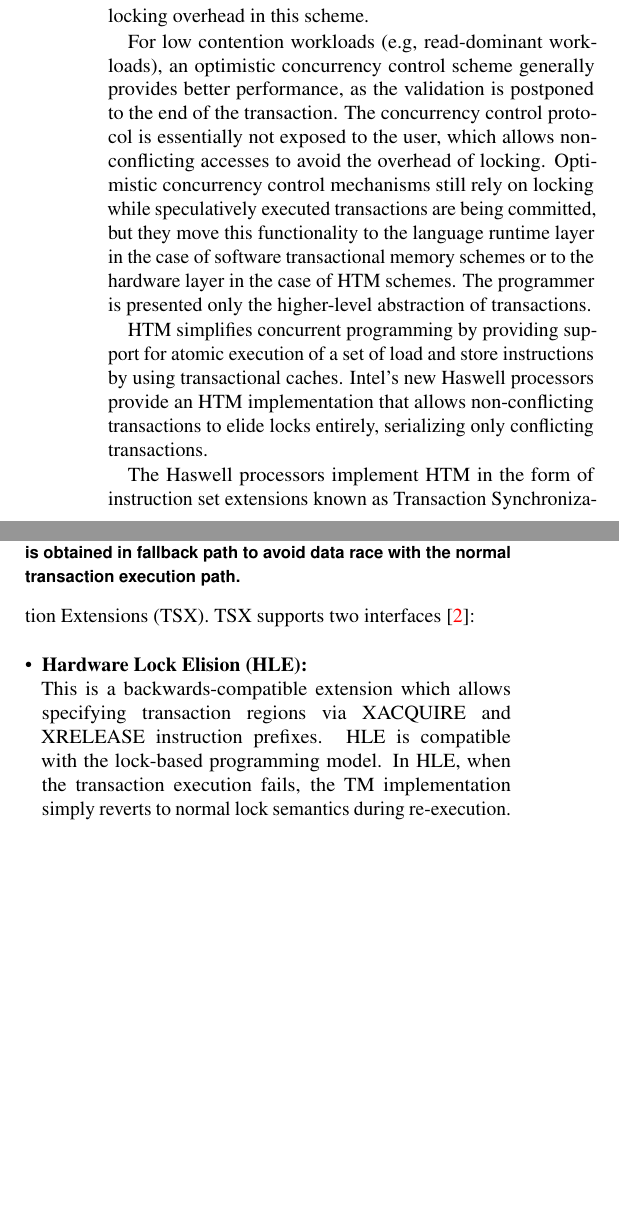
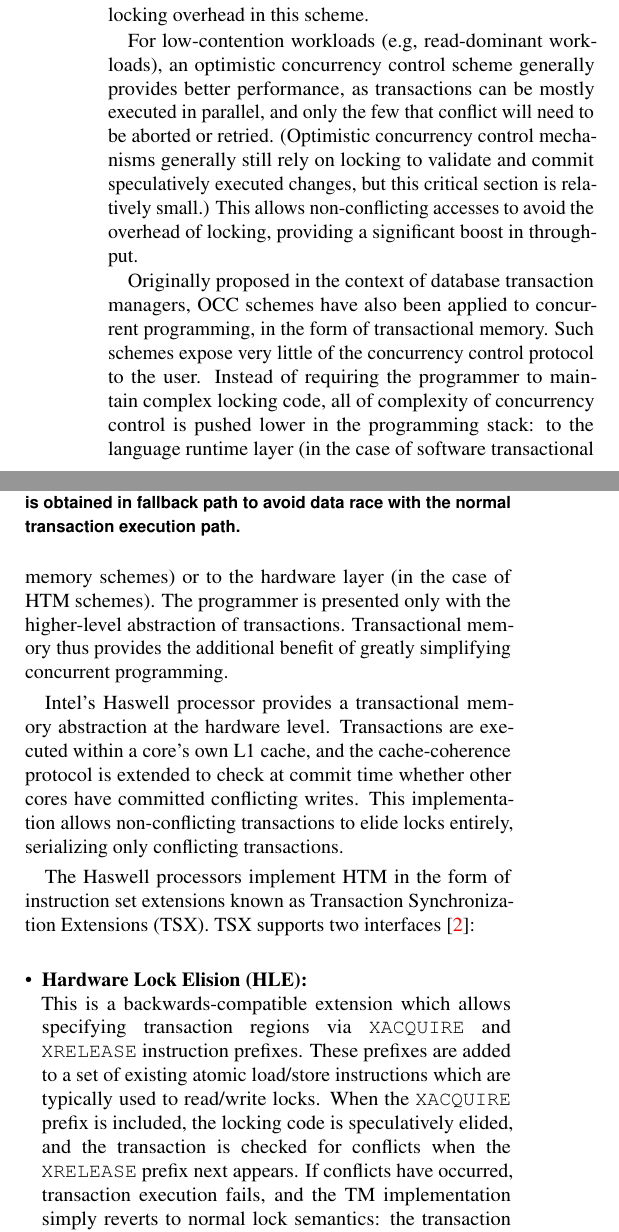
Before and after one commit to jarulraj/tsx, a LaTeX document (final-report/main.tex, which reads final-report/section/kv.tex, final-report/section/tm.tex): two parts of the columns of page 2 of 5 before the commit and two parts of the columns of page 2 of 6 after it, joined at a grey line, cut so that both start at the same text, the shorter picture padded with empty space. Compiled offline with pdfLaTeX.

Commit message:
Clarified and slightly reorganized TSX section

```diff
--- a/final-report/section/kv.tex
+++ b/final-report/section/kv.tex
@@ -36,0 +32,6 @@ in each of the CC schemes we tested.
+the value has been updated in the interim. Many datastore systems therefore also
+guarantee \textit{repeatable reads} -- if a value were to be read multiple times
+within a transaction, the same value would be read each time. Because it is so
+frequently required and raises additional concurrency control challenges, this
+is the level of isolation we implemented in each of the concurrency control
+schemes we tested.
--- a/final-report/section/tm.tex
+++ b/final-report/section/tm.tex
@@ -6,20 +6,30 @@ However, this is a pessimistic concurrency control protocol that targets
 high-contention workloads. Read accesses also need to incur the locking overhead
 in this scheme.
 
-For low contention workloads (e.g, read-dominant workloads), an optimistic
-concurrency control scheme generally provides better performance, as the
-validation is postponed to the end of the transaction. The concurrency control
-protocol is essentially not exposed to the user, which allows non-conflicting
-accesses to avoid the overhead of locking.  Optimistic concurrency control
-mechanisms still rely on locking while speculatively executed transactions are
-being committed, but they move this functionality to the language runtime layer
-in the case of software transactional memory schemes or to the hardware layer in
-the case of HTM schemes. The programmer is presented only the higher-level
-abstraction of transactions.
+For low-contention workloads (e.g, read-dominant workloads), an optimistic
+concurrency control scheme generally provides better performance, as
+transactions can be mostly executed in parallel, and only the few that conflict
+will need to be aborted or retried. (Optimistic concurrency control mechanisms
+generally still rely on locking to validate and commit speculatively executed
+changes, but this critical section is relatively small.) This allows
+non-conflicting accesses to avoid the overhead of locking, providing a
+significant boost in throughput.
 
-HTM simplifies concurrent programming by providing support for atomic execution
-of a set of load and store instructions by using transactional caches. Intel's
-new Haswell processors provide an HTM implementation that allows non-conflicting
+Originally proposed in the context of database transaction managers, OCC schemes
+have also been applied to concurrent programming, in the form of transactional
+memory. Such schemes expose very little of the concurrency control protocol to
+the user. Instead of requiring the programmer to maintain complex locking code,
+all of complexity of concurrency control is pushed lower in the programming
+stack: to the language runtime layer (in the case of software transactional
+memory schemes) or to the hardware layer (in the case of HTM schemes). The
+programmer is presented only with the higher-level abstraction of
+transactions. Transactional memory thus provides the additional benefit of
+greatly simplifying concurrent programming.
+
+Intel's Haswell processor provides a transactional memory abstraction at the
+hardware level. Transactions are executed within a core's own L1 cache, and the
+cache-coherence protocol is extended to check at commit time whether other cores
+have committed conflicting writes. This implementation allows non-conflicting
 transactions to elide locks entirely, serializing only conflicting transactions.
 
 The Haswell processors implement HTM in the form of instruction set extensions
@@ -28,8 +38,11 @@ interfaces \citep{tsx-intro}: \\
 
 \begin{itemize}
 \item \textbf{Hardware Lock Elision (HLE):} \\ This is a backwards-compatible
-  extension which allows specifying transaction regions via \textrm{XACQUIRE}
-  and \textrm{XRELEASE} instruction prefixes. HLE is compatible with the
-  lock-based programming model. In HLE, when the transaction execution fails,
-  the TM implementation simply reverts to normal lock semantics during
-  re-execution. \\
+  extension which allows specifying transaction regions via \texttt{XACQUIRE}
+  and \texttt{XRELEASE} instruction prefixes. These prefixes are added to a set
+  of existing atomic load/store instructions which are typically used to
+  read/write locks. When the \texttt{XACQUIRE} prefix is included, the locking
+  code is speculatively elided, and the transaction is checked for conflicts
+  when the \texttt{XRELEASE} prefix next appears. If conflicts have occurred,
+  transaction execution fails, and the TM implementation simply reverts to
+  normal lock semantics: the transaction is re-executed, but this time using the
@@ -40,2 +57,3 @@ interfaces \citep{tsx-intro}: \\
 \end{itemize}
 
+We evaluated both interfaces in this project.
```
Also changed, not shown: final-report/section/kv.tex (39 more changed lines), final-report/section/tm.tex (14 more changed lines).
